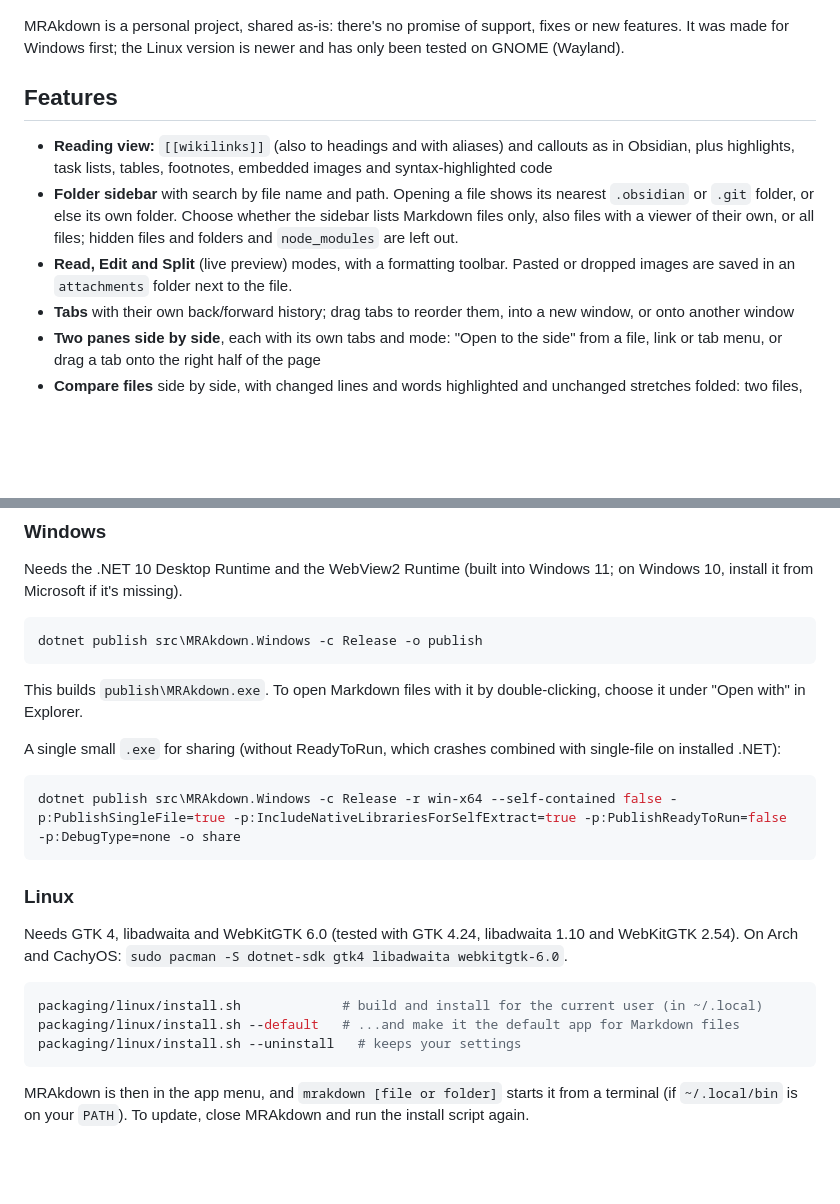
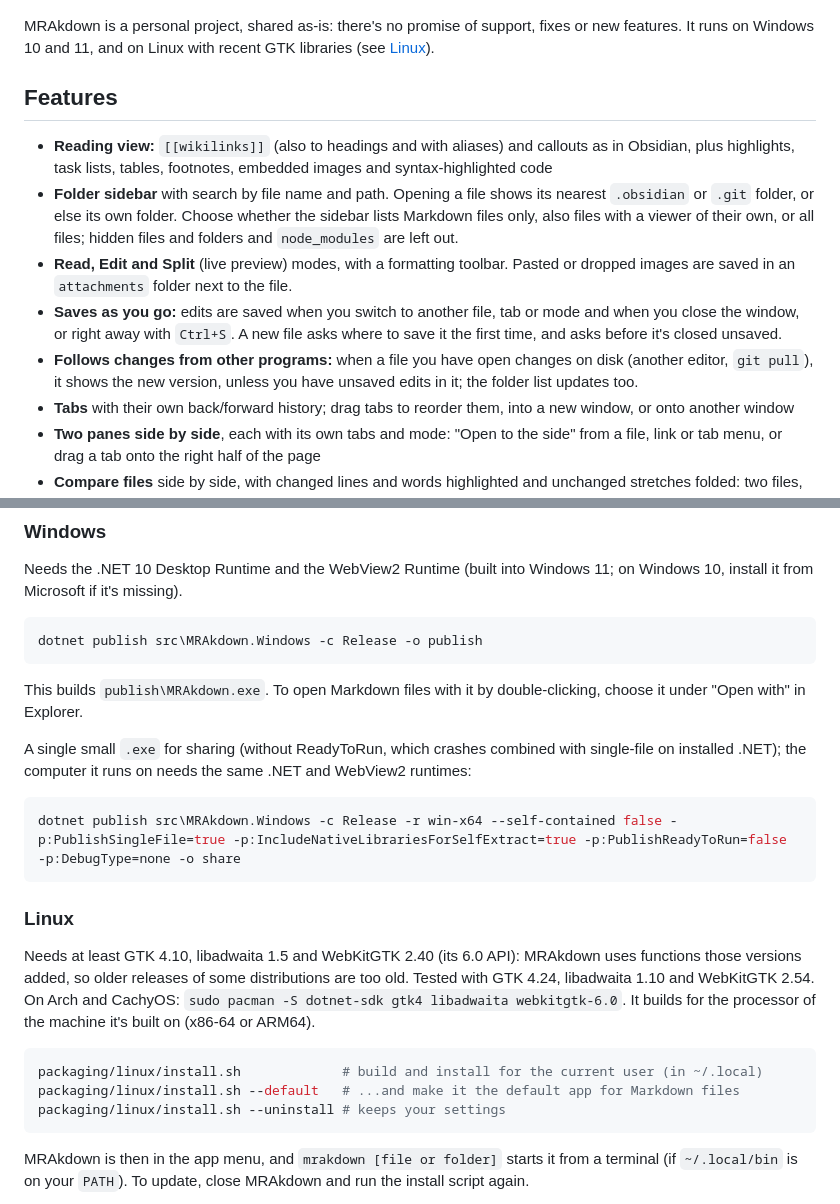
Before and after one commit to MtnGoatDK/MRAkdown, a Markdown page: README.md, 2 parts joined by grey strips. Rendered like a GitHub page; blank space fills up the shorter version.

Commit message:
README: Linux requirements, saving and outside changes
States the minimum GTK (4.10), libadwaita (1.5) and WebKitGTK (2.40)
versions, from the functions MRAkdown uses, and that the Linux build
targets the machine's processor. Says when edits are saved and that
files changed by other programs are picked up, that the small sharing
.exe still needs the runtimes, and drops "made for Windows first".

````diff
--- a/README.md
+++ b/README.md
@@ -6,8 +6,8 @@ callouts.
 
 ![MRAkdown with a note on the left and a comparison with the last git commit on the right](assets/screenshot.png)
 
-MRAkdown is a personal project, shared as-is: there's no promise of support, fixes or new features. It was made for
-Windows first; the Linux version is newer and has only been tested on GNOME (Wayland).
+MRAkdown is a personal project, shared as-is: there's no promise of support, fixes or new features. It runs on
+Windows 10 and 11, and on Linux with recent GTK libraries (see [Linux](#linux)).
 
 ## Features
 
@@ -18,6 +18,10 @@ Windows first; the Linux version is newer and has only been tested on GNOME (Way
   their own, or all files; hidden files and folders and `node_modules` are left out.
 - **Read, Edit and Split** (live preview) modes, with a formatting toolbar. Pasted or dropped images are saved in an
   `attachments` folder next to the file.
+- **Saves as you go:** edits are saved when you switch to another file, tab or mode and when you close the window, or
+  right away with `Ctrl+S`. A new file asks where to save it the first time, and asks before it's closed unsaved.
+- **Follows changes from other programs:** when a file you have open changes on disk (another editor, `git pull`),
+  it shows the new version, unless you have unsaved edits in it; the folder list updates too.
 - **Tabs** with their own back/forward history; drag tabs to reorder them, into a new window, or onto another window
 - **Two panes side by side**, each with its own tabs and mode: "Open to the side" from a file, link or tab menu, or
   drag a tab onto the right half of the page
@@ -52,7 +56,8 @@ dotnet publish src\MRAkdown.Windows -c Release -o publish
 This builds `publish\MRAkdown.exe`. To open Markdown files with it by double-clicking, choose it under "Open with" in
 Explorer.
 
-A single small `.exe` for sharing (without ReadyToRun, which crashes combined with single-file on installed .NET):
+A single small `.exe` for sharing (without ReadyToRun, which crashes combined with single-file on installed .NET); the
+computer it runs on needs the same .NET and WebView2 runtimes:
 
 ```powershell
 dotnet publish src\MRAkdown.Windows -c Release -r win-x64 --self-contained false -p:PublishSingleFile=true -p:IncludeNativeLibrariesForSelfExtract=true -p:PublishReadyToRun=false -p:DebugType=none -o share
@@ -60,13 +65,15 @@ dotnet publish src\MRAkdown.Windows -c Release -r win-x64 --self-contained false
 
 ### Linux
 
-Needs GTK 4, libadwaita and WebKitGTK 6.0 (tested with GTK 4.24, libadwaita 1.10 and WebKitGTK 2.54). On Arch and
-CachyOS: `sudo pacman -S dotnet-sdk gtk4 libadwaita webkitgtk-6.0`.
+Needs at least GTK 4.10, libadwaita 1.5 and WebKitGTK 2.40 (its 6.0 API): MRAkdown uses functions those versions
+added, so older releases of some distributions are too old. Tested with GTK 4.24, libadwaita 1.10 and WebKitGTK 2.54.
+On Arch and CachyOS: `sudo pacman -S dotnet-sdk gtk4 libadwaita webkitgtk-6.0`. It builds for the processor of the
+machine it's built on (x86-64 or ARM64).
 
 ```sh
 packaging/linux/install.sh             # build and install for the current user (in ~/.local)
 packaging/linux/install.sh --default   # ...and make it the default app for Markdown files
-packaging/linux/install.sh --uninstall   # keeps your settings
+packaging/linux/install.sh --uninstall # keeps your settings
 ```
 
 MRAkdown is then in the app menu, and `mrakdown [file or folder]` starts it from a terminal (if `~/.local/bin` is on
````
